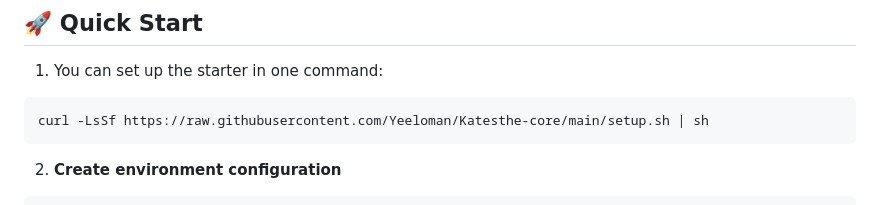
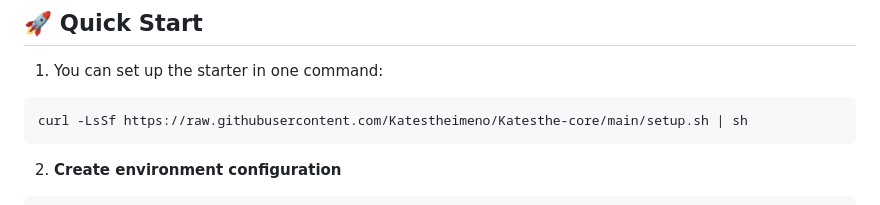
Before and after one commit to Katestheimeno/Katesthe-core, a Markdown page: README.md, the part around the change. GitHub-like rendering.

Commit message:
fix readme Username mismatch

````diff
--- a/README.md
+++ b/README.md
@@ -39,7 +39,7 @@ Because this project is fully dockerized, run Django and management commands ins
 
 1. You can set up the starter in one command:
 ```bash
-curl -LsSf https://raw.githubusercontent.com/Yeeloman/Katesthe-core/main/setup.sh | sh
+curl -LsSf https://raw.githubusercontent.com/Katestheimeno/Katesthe-core/main/setup.sh | sh
 ```
 
 2) **Create environment configuration**
````
